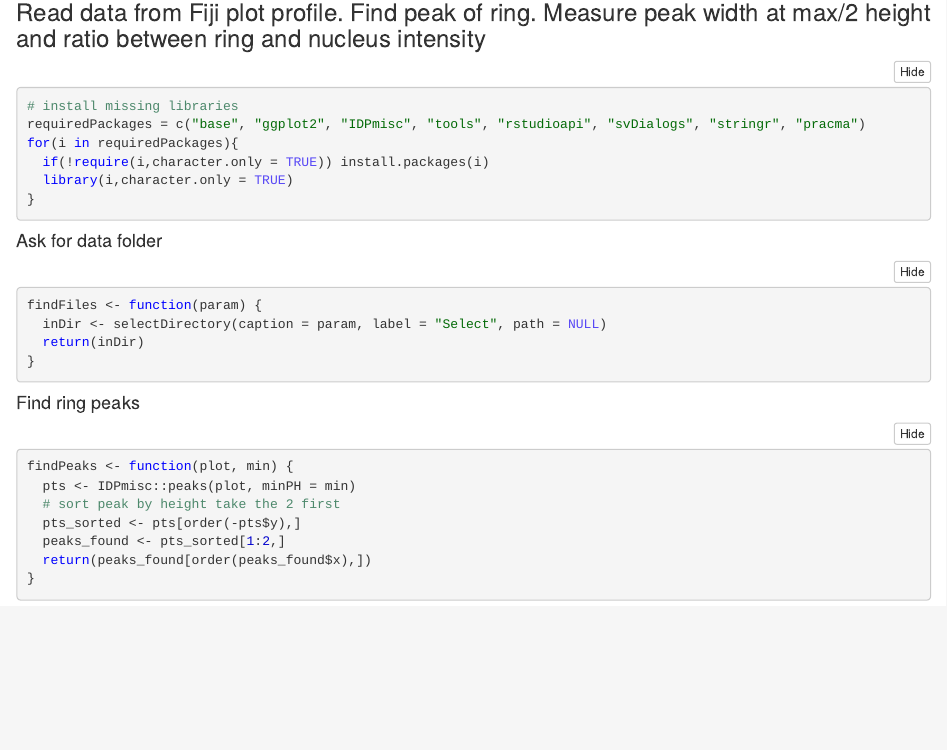
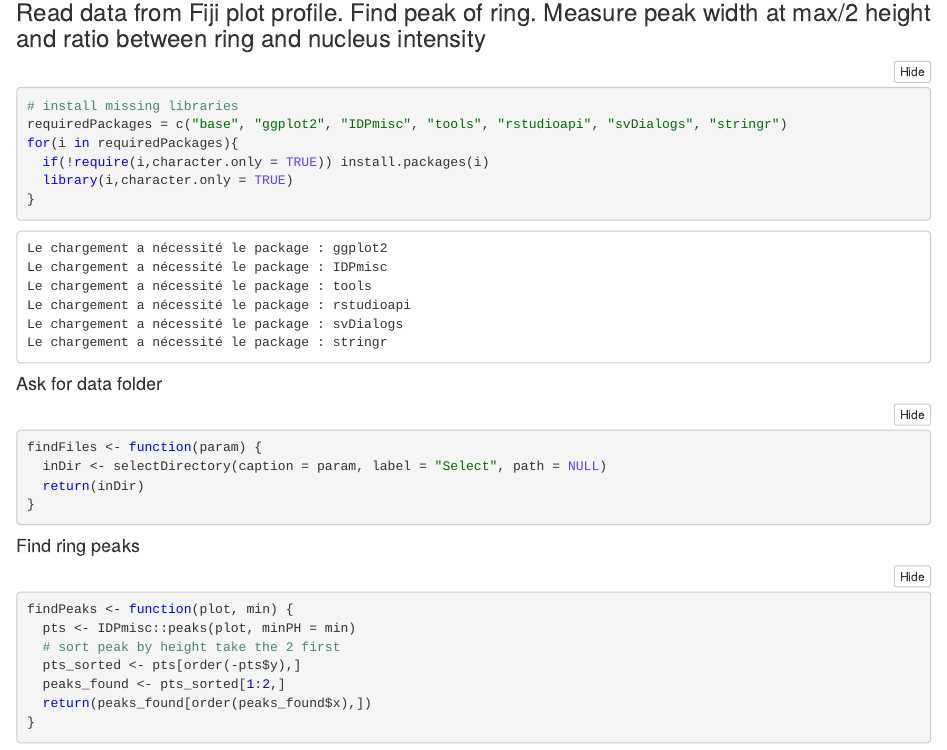
Before and after one commit to pmailly/nucleusRing, an R Markdown document (nucleusRingAnalysis.Rmd): the page in a window 1100 px wide, from 110 px down. The pictures show the output file nucleusRingAnalysis.nb.html that the author committed with the source, opened offline.

Commit message:
remove pracma module

````diff
--- a/nucleusRingAnalysis.Rmd
+++ b/nucleusRingAnalysis.Rmd
@@ -8,7 +8,7 @@ output: html_notebook
 
 ```{r}
 # install missing libraries
-requiredPackages = c("base", "ggplot2", "IDPmisc", "tools", "rstudioapi", "svDialogs", "stringr", "pracma")
+requiredPackages = c("base", "ggplot2", "IDPmisc", "tools", "rstudioapi", "svDialogs", "stringr")
 for(i in requiredPackages){
   if(!require(i,character.only = TRUE)) install.packages(i)
   library(i,character.only = TRUE)
````
Also changed, not shown: nucleusRingAnalysis.nb.html.
